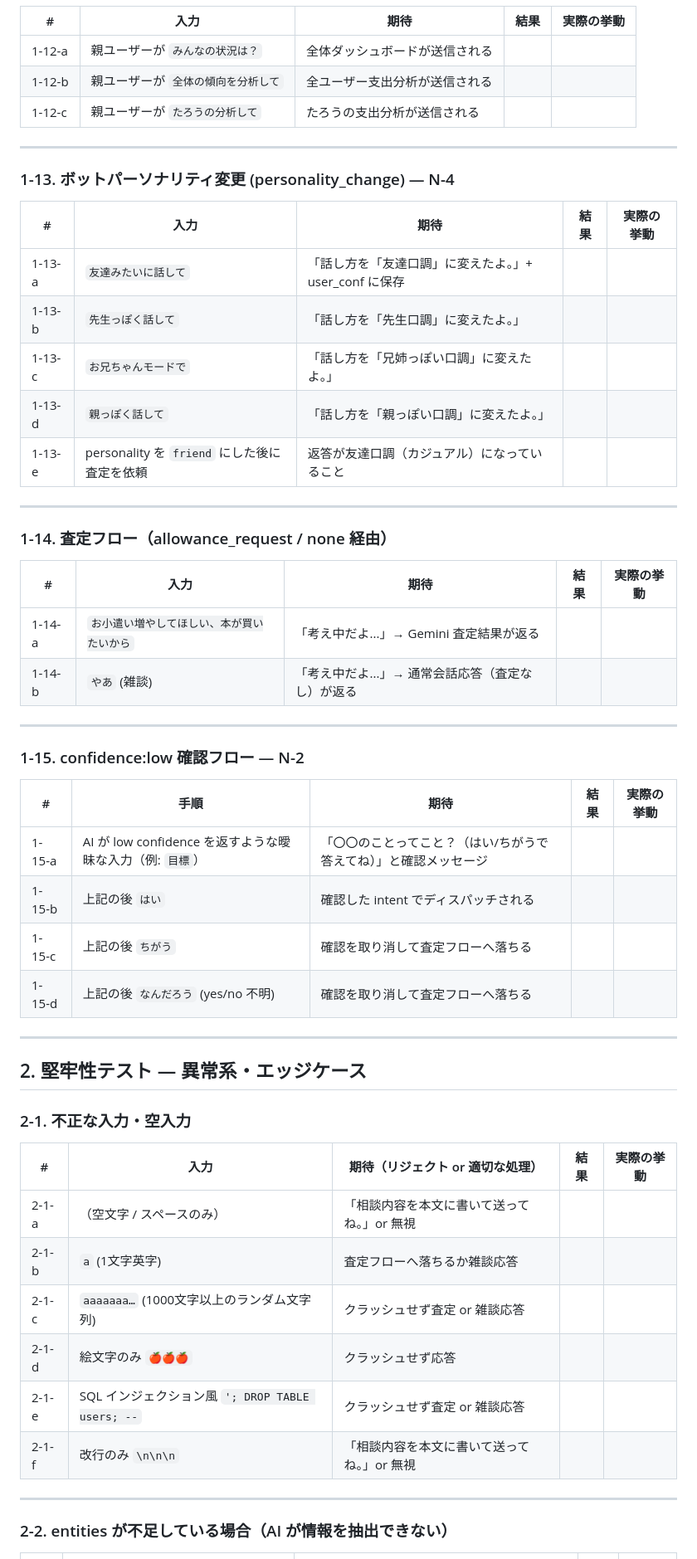
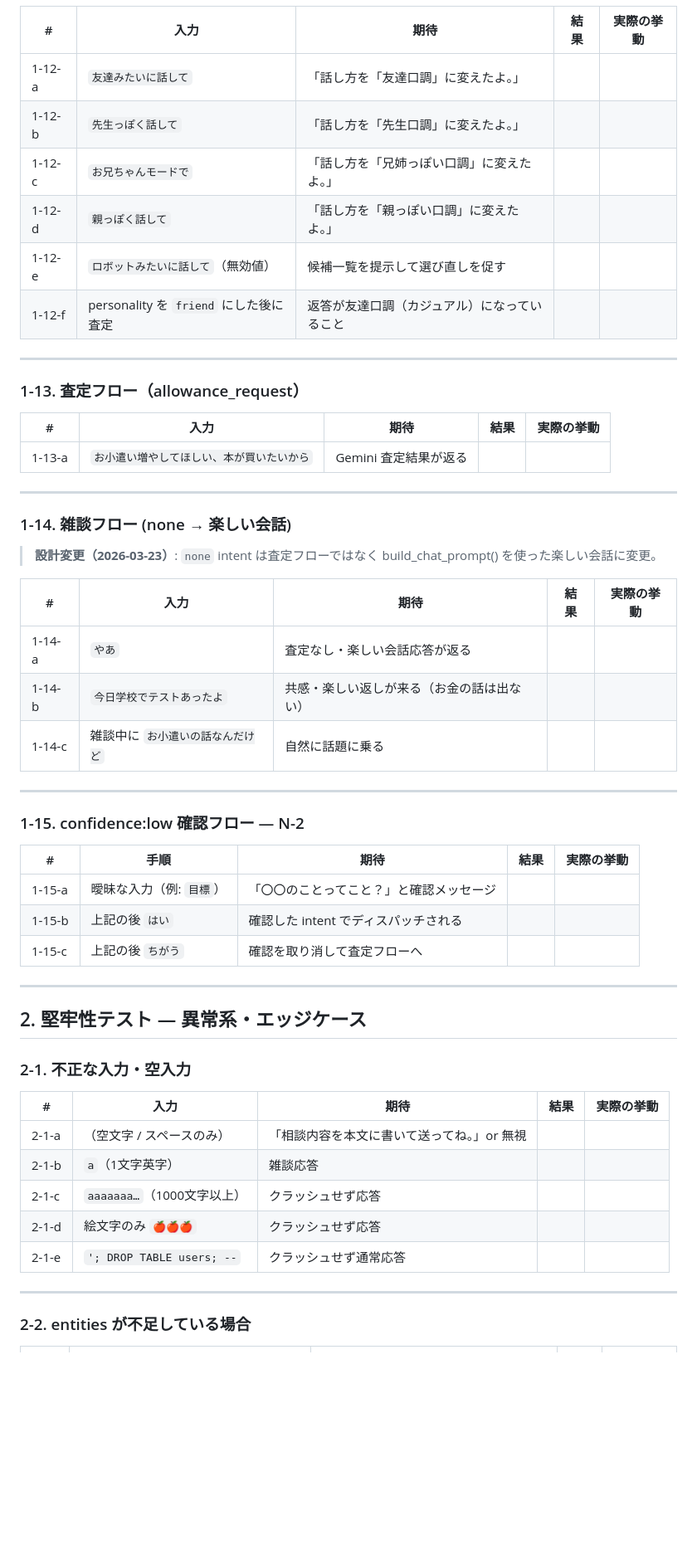
Before and after one commit to imenihs/compass-bot, a Markdown page: test_log_N1-N4.md, the part around one of its changes. Shown at 83% size. Rendered like a GitHub page; blank space fills up the shorter version.

```diff
--- a/test_log_N1-N4.md
+++ b/test_log_N1-N4.md
@@ -145,30 +165,32 @@
 
 | # | 入力 | 期待 | 結果 | 実際の挙動 |
 |---|------|------|------|-----------|
-| 1-12-a | 親ユーザーが `みんなの状況は？` | 全体ダッシュボードが送信される | | |
-| 1-12-b | 親ユーザーが `全体の傾向を分析して` | 全ユーザー支出分析が送信される | | |
-| 1-12-c | 親ユーザーが `たろうの分析して` | たろうの支出分析が送信される | | |
+| 1-12-a | `友達みたいに話して` | 「話し方を「友達口調」に変えたよ。」 | | |
+| 1-12-b | `先生っぽく話して` | 「話し方を「先生口調」に変えたよ。」 | | |
+| 1-12-c | `お兄ちゃんモードで` | 「話し方を「兄姉っぽい口調」に変えたよ。」 | | |
+| 1-12-d | `親っぽく話して` | 「話し方を「親っぽい口調」に変えたよ。」 | | |
+| 1-12-e | `ロボットみたいに話して`（無効値） | 候補一覧を提示して選び直しを促す | | |
+| 1-12-f | personality を `friend` にした後に査定 | 返答が友達口調（カジュアル）になっていること | | |
 
 ---
 
-### 1-13. ボットパーソナリティ変更 (personality_change) — N-4
+### 1-13. 査定フロー（allowance_request）
 
 | # | 入力 | 期待 | 結果 | 実際の挙動 |
 |---|------|------|------|-----------|
-| 1-13-a | `友達みたいに話して` | 「話し方を「友達口調」に変えたよ。」+ user_conf に保存 | | |
-| 1-13-b | `先生っぽく話して` | 「話し方を「先生口調」に変えたよ。」 | | |
-| 1-13-c | `お兄ちゃんモードで` | 「話し方を「兄姉っぽい口調」に変えたよ。」 | | |
-| 1-13-d | `親っぽく話して` | 「話し方を「親っぽい口調」に変えたよ。」 | | |
-| 1-13-e | personality を `friend` にした後に査定を依頼 | 返答が友達口調（カジュアル）になっていること | | |
+| 1-13-a | `お小遣い増やしてほしい、本が買いたいから` | Gemini 査定結果が返る | | |
 
 ---
 
-### 1-14. 査定フロー（allowance_request / none 経由）
+### 1-14. 雑談フロー (none → 楽しい会話)
+
+> **設計変更（2026-03-23）**: `none` intent は査定フローではなく build_chat_prompt() を使った楽しい会話に変更。
 
 | # | 入力 | 期待 | 結果 | 実際の挙動 |
 |---|------|------|------|-----------|
-| 1-14-a | `お小遣い増やしてほしい、本が買いたいから` | 「考え中だよ...」→ Gemini 査定結果が返る | | |
-| 1-14-b | `やあ` (雑談) | 「考え中だよ...」→ 通常会話応答（査定なし）が返る | | |
+| 1-14-a | `やあ` | 査定なし・楽しい会話応答が返る | | |
+| 1-14-b | `今日学校でテストあったよ` | 共感・楽しい返しが来る（お金の話は出ない） | | |
+| 1-14-c | 雑談中に `お小遣いの話なんだけど` | 自然に話題に乗る | | |
 
 ---
 
@@ -176,10 +198,9 @@
 
 | # | 手順 | 期待 | 結果 | 実際の挙動 |
 |---|------|------|------|-----------|
-| 1-15-a | AI が low confidence を返すような曖昧な入力（例: `目標`） | 「〇〇のことってこと？（はい/ちがうで答えてね）」と確認メッセージ | | |
+| 1-15-a | 曖昧な入力（例: `目標`） | 「〇〇のことってこと？」と確認メッセージ | | |
 | 1-15-b | 上記の後 `はい` | 確認した intent でディスパッチされる | | |
-| 1-15-c | 上記の後 `ちがう` | 確認を取り消して査定フローへ落ちる | | |
-| 1-15-d | 上記の後 `なんだろう` (yes/no 不明) | 確認を取り消して査定フローへ落ちる | | |
+| 1-15-c | 上記の後 `ちがう` | 確認を取り消して査定フローへ | | |
 
 ---
 
@@ -187,18 +208,17 @@
 
 ### 2-1. 不正な入力・空入力
 
-| # | 入力 | 期待（リジェクト or 適切な処理） | 結果 | 実際の挙動 |
-|---|------|-------------------------------|------|-----------|
+| # | 入力 | 期待 | 結果 | 実際の挙動 |
+|---|------|------|------|-----------|
 | 2-1-a | （空文字 / スペースのみ） | 「相談内容を本文に書いて送ってね。」or 無視 | | |
-| 2-1-b | `a` (1文字英字) | 査定フローへ落ちるか雑談応答 | | |
-| 2-1-c | `aaaaaaa…` (1000文字以上のランダム文字列) | クラッシュせず査定 or 雑談応答 | | |
+| 2-1-b | `a`（1文字英字） | 雑談応答 | | |
+| 2-1-c | `aaaaaaa…`（1000文字以上） | クラッシュせず応答 | | |
 | 2-1-d | 絵文字のみ `🍎🍎🍎` | クラッシュせず応答 | | |
-| 2-1-e | SQL インジェクション風 `'; DROP TABLE users; --` | クラッシュせず査定 or 雑談応答 | | |
-| 2-1-f | 改行のみ `\n\n\n` | 「相談内容を本文に書いて送ってね。」or 無視 | | |
+| 2-1-e | `'; DROP TABLE users; --` | クラッシュせず通常応答 | | |
 
 ---
 
-### 2-2. entities が不足している場合（AI が情報を抽出できない）
+### 2-2. entities が不足している場合
 
 | # | 入力 | 期待 | 結果 | 実際の挙動 |
 |---|------|------|------|-----------|
```
Also changed, not shown: other parts of test_log_N1-N4.md (+99 -97 lines).
